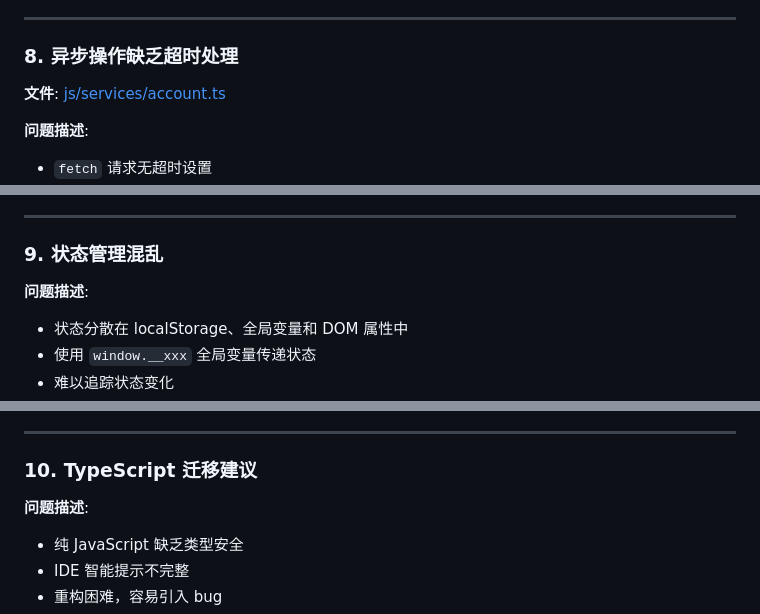
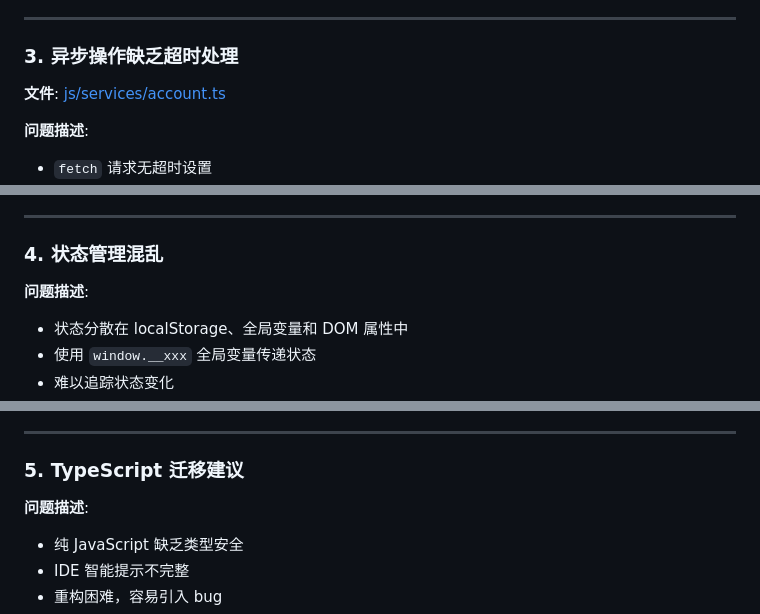
Before and after one commit to 19231224lhr/TransferAreaInterface, a Markdown page: IMPROVEMENT_REPORT.md, 3 parts joined by grey strips. GitHub-like rendering.

```diff
--- a/IMPROVEMENT_REPORT.md
+++ b/IMPROVEMENT_REPORT.md
@@ -626,7 +625,7 @@ if (!button.dataset._clickBind) {
 
 ---
 
-### 8. **异步操作缺乏超时处理**
+### 3. **异步操作缺乏超时处理**
 
 **文件**: [js/services/account.ts](js/services/account.ts#L60-L80)
 
@@ -719,7 +718,7 @@ const data = await secureFetchWithRetry('/api/transfer', {
 
 ---
 
-### 9. **状态管理混乱**
+### 4. **状态管理混乱**
 
 **问题描述**:
 - 状态分散在 localStorage、全局变量和 DOM 属性中
@@ -830,7 +829,7 @@ unsubscribe();
 
 ---
 
-### 10. **TypeScript 迁移建议**
+### 5. **TypeScript 迁移建议**
 
 **问题描述**:
 - 纯 JavaScript 缺乏类型安全
```
Also changed, not shown: other parts of IMPROVEMENT_REPORT.md (+50 -38 lines).
